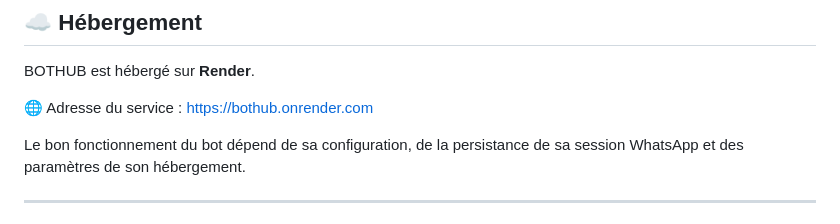
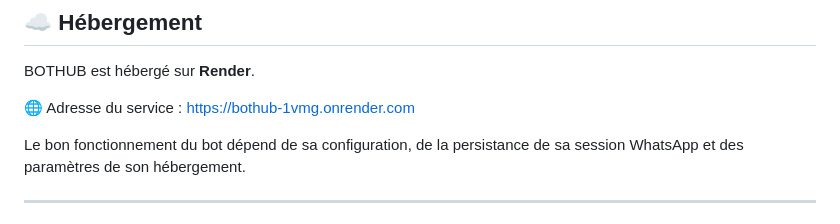
Before and after one commit to testjust019-xd/BOTHUB, a Markdown page: README.md, the part around one of its changes. Rendered like a GitHub page.

```diff
--- a/README.md
+++ b/README.md
@@ -148,7 +148,7 @@ La liste complète pourra être ajoutée ici ultérieurement.
 
 BOTHUB est hébergé sur **Render**.
 
-🌐 Adresse du service : https://bothub.onrender.com
+🌐 Adresse du service : https://bothub-1vmg.onrender.com
 
 Le bon fonctionnement du bot dépend de sa configuration, de la persistance de sa session WhatsApp et des paramètres de son hébergement.
 
```
Also changed, not shown: other parts of README.md (+2 -2 lines).
